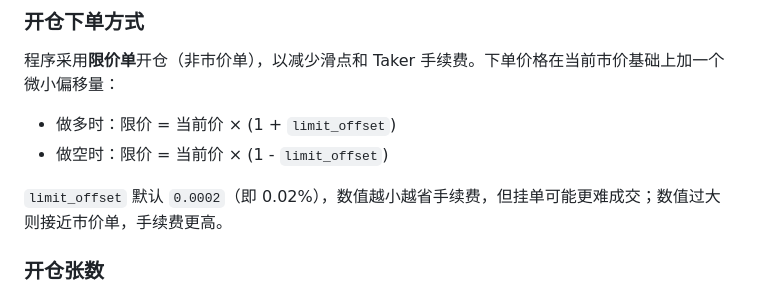
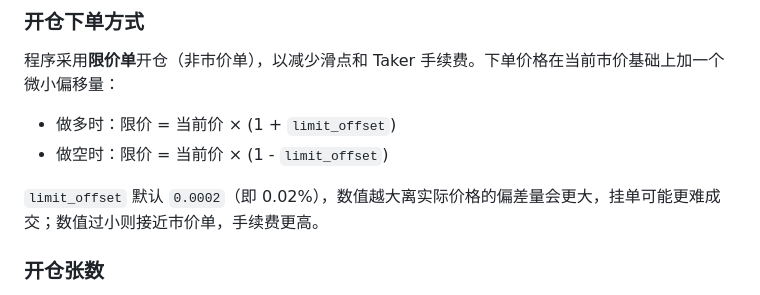
Before and after one commit to cskyw/okx-futures-bot-for-BTC, a Markdown page: okxlive/README.md, the part around the change. Drawn GitHub-style.

Commit message:
readme文件修改

```diff
--- a/okxlive/README.md
+++ b/okxlive/README.md
@@ -142,7 +142,7 @@ tail -f logs/trader.log
 - 做多时：限价 = 当前价 × (1 + `limit_offset`)
 - 做空时：限价 = 当前价 × (1 - `limit_offset`)
 
-`limit_offset` 默认 `0.0002`（即 0.02%），数值越小越省手续费，但挂单可能更难成交；数值过大则接近市价单，手续费更高。
+`limit_offset` 默认 `0.0002`（即 0.02%），数值越大离实际价格的偏差量会更大，挂单可能更难成交；数值过小则接近市价单，手续费更高。
 
 ### 开仓张数
 
```
